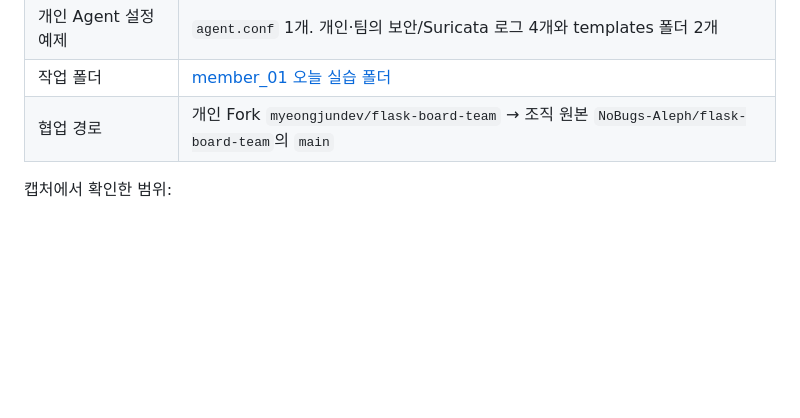
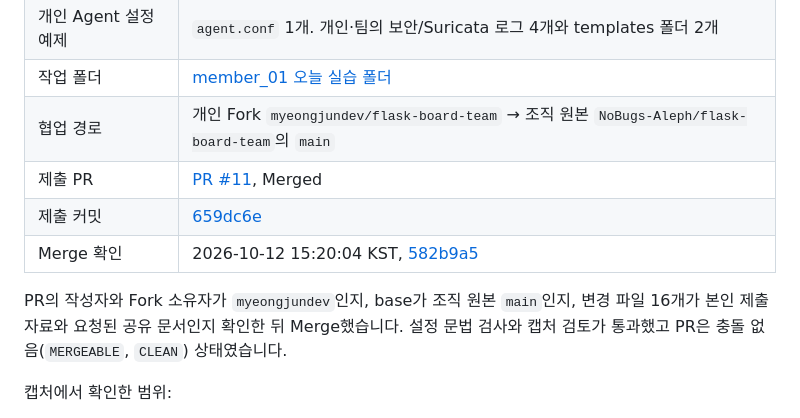
Before and after one commit to NoBugs-Aleph/flask-board-team, a Markdown page: WORKLOG.md, the part around the change. Rendered like a GitHub page; blank space fills up the shorter version.

Commit message:
docs: member_01 실습 PR #11 머지 완료 기록

```diff
--- a/WORKLOG.md
+++ b/WORKLOG.md
@@ -22,6 +22,13 @@
 | 개인 Agent 설정 예제 | `agent.conf` 1개. 개인·팀의 보안/Suricata 로그 4개와 templates 폴더 2개 |
 | 작업 폴더 | [member_01 오늘 실습 폴더](flask-board/member_01/팀실습_1조_김명준_1012/) |
 | 협업 경로 | 개인 Fork `myeongjundev/flask-board-team` → 조직 원본 `NoBugs-Aleph/flask-board-team`의 `main` |
+| 제출 PR | [PR #11](https://github.com/NoBugs-Aleph/flask-board-team/pull/11), Merged |
+| 제출 커밋 | [659dc6e](https://github.com/myeongjundev/flask-board-team/commit/659dc6e) |
+| Merge 확인 | 2026-10-12 15:20:04 KST, [582b9a5](https://github.com/NoBugs-Aleph/flask-board-team/commit/582b9a5) |
+
+PR의 작성자와 Fork 소유자가 `myeongjundev`인지, base가 조직 원본 `main`인지,
+변경 파일 16개가 본인 제출 자료와 요청된 공유 문서인지 확인한 뒤 Merge했습니다.
+설정 문법 검사와 캡처 검토가 통과했고 PR은 충돌 없음(`MERGEABLE`, `CLEAN`) 상태였습니다.
 
 캡처에서 확인한 범위:
 
```
